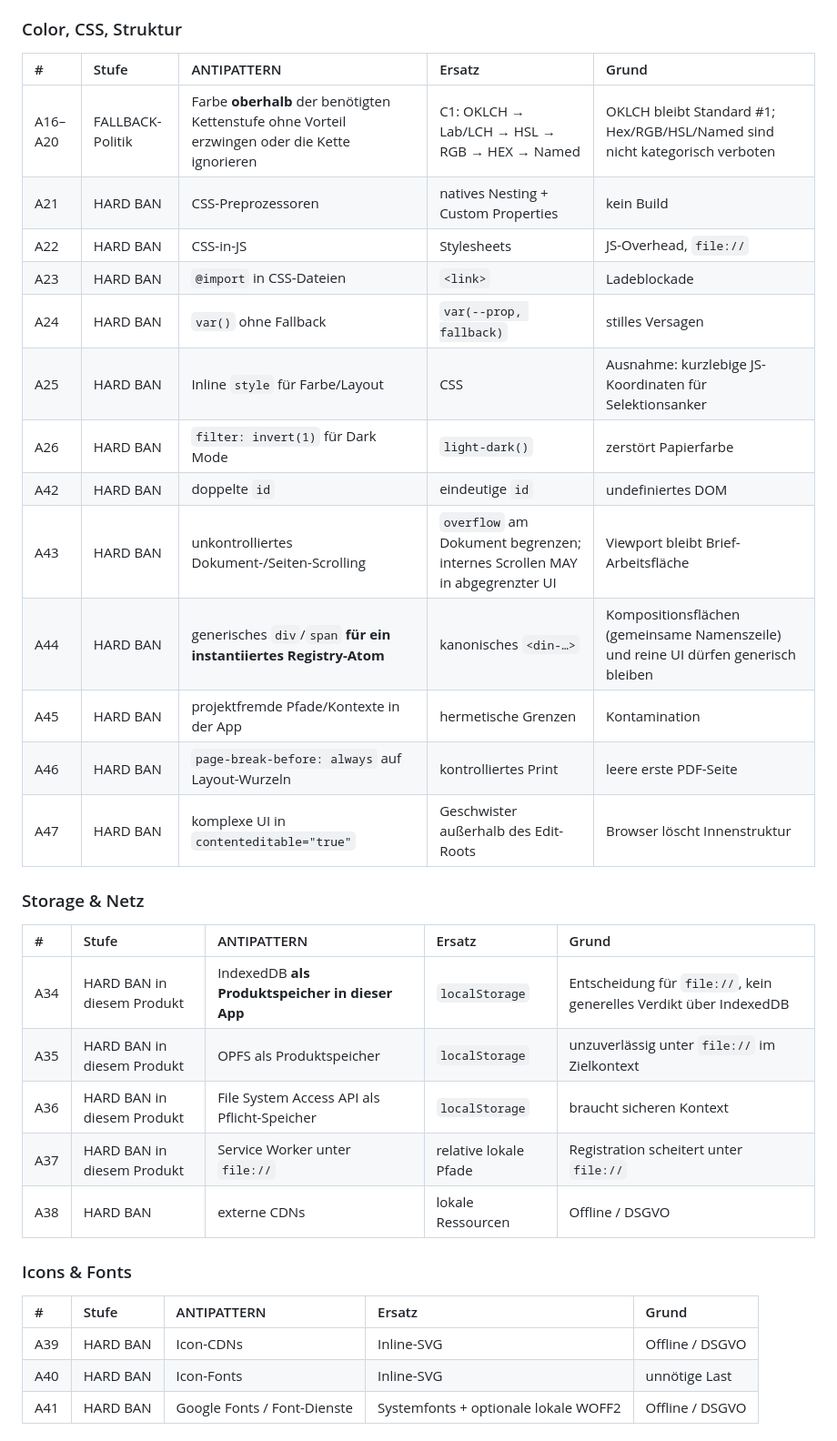
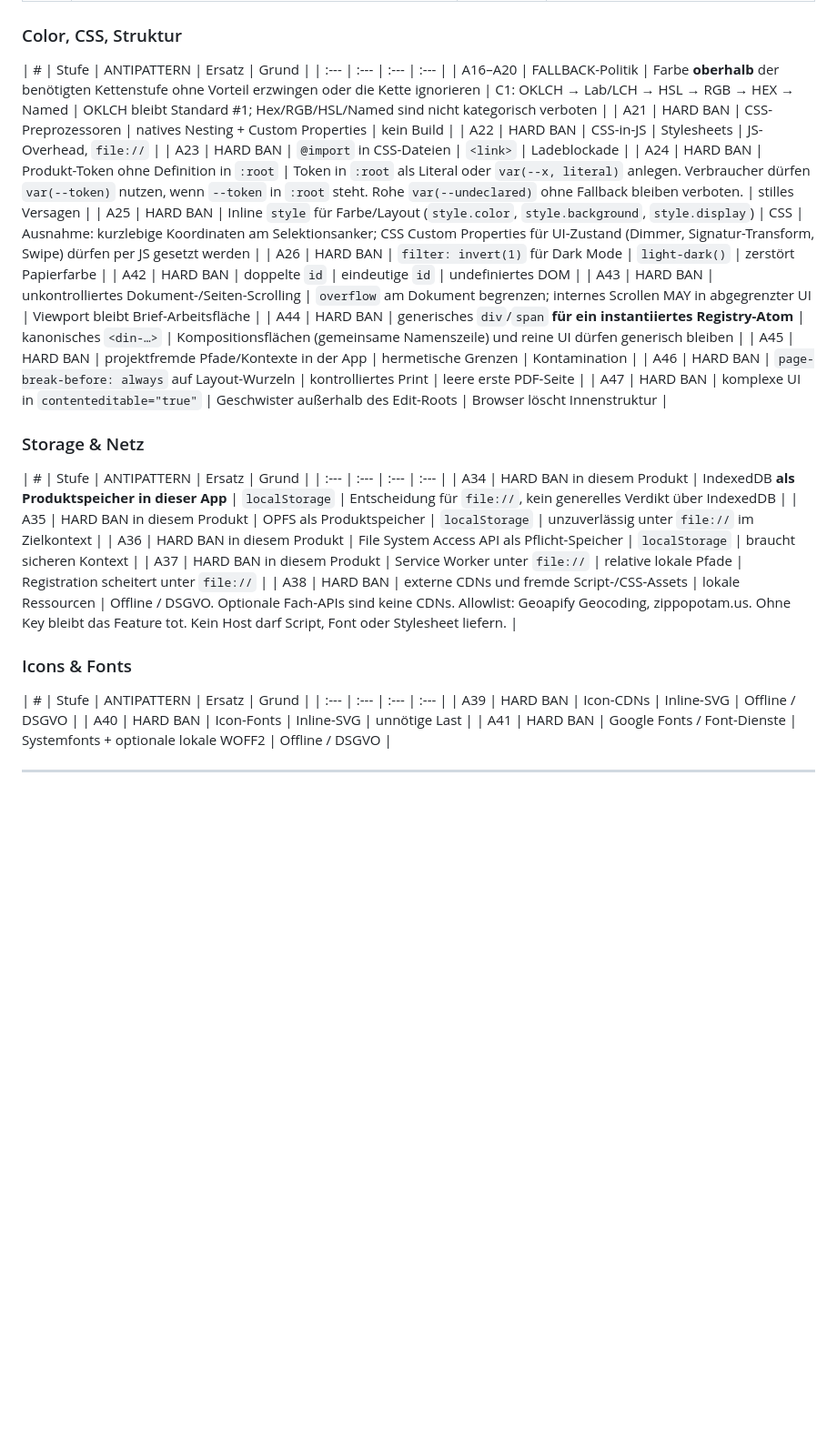
Before and after one commit to grapefruit89/DIN-BriefNEO, a Markdown page: docs/00-foundation/Immutable-Law-Catalog.md, the part around the change. Shown at 91% size. GitHub-like rendering; blank space fills up the shorter version.

Commit message:
docs(catalog): A24 Token-SSoT, A25 UI-Custom-Properties, A38 API-Allowlist

```diff
--- a/docs/00-foundation/Immutable-Law-Catalog.md
+++ b/docs/00-foundation/Immutable-Law-Catalog.md
@@ -123,13 +123,13 @@ Soweit nicht anders markiert: HARD BAN.
 ### Color, CSS, Struktur
 
 | # | Stufe | ANTIPATTERN | Ersatz | Grund |
-| :--- | :--- | :--- | :--- | :--- |
+| :--- | :--- | :--- | :--- |
 | A16–A20 | FALLBACK-Politik | Farbe **oberhalb** der benötigten Kettenstufe ohne Vorteil erzwingen oder die Kette ignorieren | C1: OKLCH → Lab/LCH → HSL → RGB → HEX → Named | OKLCH bleibt Standard #1; Hex/RGB/HSL/Named sind nicht kategorisch verboten |
 | A21 | HARD BAN | CSS-Preprozessoren | natives Nesting + Custom Properties | kein Build |
 | A22 | HARD BAN | CSS-in-JS | Stylesheets | JS-Overhead, `file://` |
 | A23 | HARD BAN | `@import` in CSS-Dateien | `<link>` | Ladeblockade |
-| A24 | HARD BAN | `var()` ohne Fallback | `var(--prop, fallback)` | stilles Versagen |
-| A25 | HARD BAN | Inline `style` für Farbe/Layout | CSS | Ausnahme: kurzlebige JS-Koordinaten für Selektionsanker |
+| A24 | HARD BAN | Produkt-Token ohne Definition in `:root` | Token in `:root` als Literal oder `var(--x, literal)` anlegen. Verbraucher dürfen `var(--token)` nutzen, wenn `--token` in `:root` steht. Rohe `var(--undeclared)` ohne Fallback bleiben verboten. | stilles Versagen |
+| A25 | HARD BAN | Inline `style` für Farbe/Layout (`style.color`, `style.background`, `style.display`) | CSS | Ausnahme: kurzlebige Koordinaten am Selektionsanker; CSS Custom Properties für UI-Zustand (Dimmer, Signatur-Transform, Swipe) dürfen per JS gesetzt werden |
 | A26 | HARD BAN | `filter: invert(1)` für Dark Mode | `light-dark()` | zerstört Papierfarbe |
 | A42 | HARD BAN | doppelte `id` | eindeutige `id` | undefiniertes DOM |
 | A43 | HARD BAN | unkontrolliertes Dokument-/Seiten-Scrolling | `overflow` am Dokument begrenzen; internes Scrollen MAY in abgegrenzter UI | Viewport bleibt Brief-Arbeitsfläche |
@@ -141,17 +141,17 @@ Soweit nicht anders markiert: HARD BAN.
 ### Storage & Netz
 
 | # | Stufe | ANTIPATTERN | Ersatz | Grund |
-| :--- | :--- | :--- | :--- | :--- |
+| :--- | :--- | :--- | :--- |
 | A34 | HARD BAN in diesem Produkt | IndexedDB **als Produktspeicher in dieser App** | `localStorage` | Entscheidung für `file://`, kein generelles Verdikt über IndexedDB |
 | A35 | HARD BAN in diesem Produkt | OPFS als Produktspeicher | `localStorage` | unzuverlässig unter `file://` im Zielkontext |
 | A36 | HARD BAN in diesem Produkt | File System Access API als Pflicht-Speicher | `localStorage` | braucht sicheren Kontext |
 | A37 | HARD BAN in diesem Produkt | Service Worker unter `file://` | relative lokale Pfade | Registration scheitert unter `file://` |
-| A38 | HARD BAN | externe CDNs | lokale Ressourcen | Offline / DSGVO |
+| A38 | HARD BAN | externe CDNs und fremde Script-/CSS-Assets | lokale Ressourcen | Offline / DSGVO. Optionale Fach-APIs sind keine CDNs. Allowlist: Geoapify Geocoding, zippopotam.us. Ohne Key bleibt das Feature tot. Kein Host darf Script, Font oder Stylesheet liefern. |
 
 ### Icons & Fonts
 
 | # | Stufe | ANTIPATTERN | Ersatz | Grund |
-| :--- | :--- | :--- | :--- | :--- |
+| :--- | :--- | :--- | :--- |
 | A39 | HARD BAN | Icon-CDNs | Inline-SVG | Offline / DSGVO |
 | A40 | HARD BAN | Icon-Fonts | Inline-SVG | unnötige Last |
 | A41 | HARD BAN | Google Fonts / Font-Dienste | Systemfonts + optionale lokale WOFF2 | Offline / DSGVO |
```
